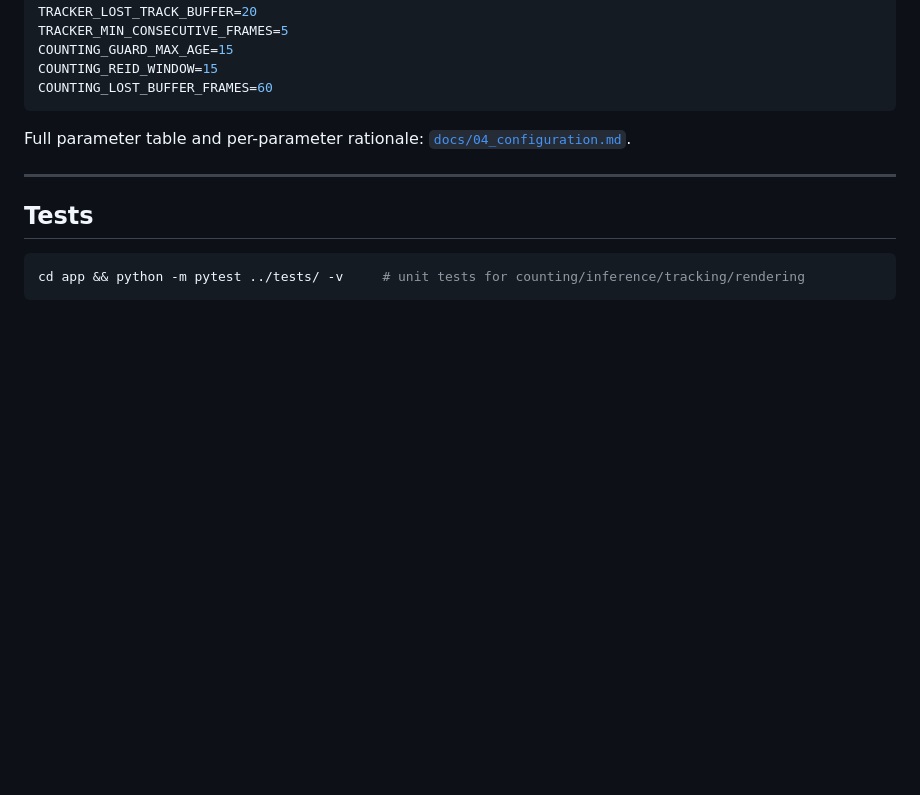
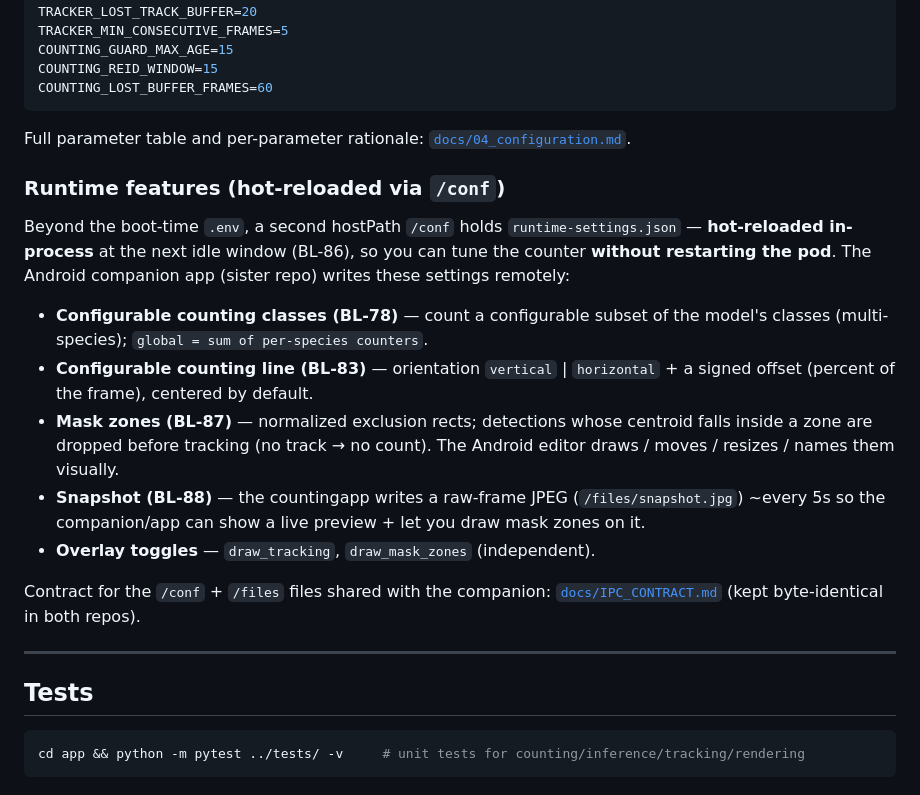
Before and after one commit to wloonis/animal-counter, a Markdown page: README.md, the part around the change. Rendered like a GitHub page; blank space fills up the shorter version.

Commit message:
docs(readme): runtime features section (BL-78/83/86/87/88) (#117)
* docs(ipc): mask_zones optional 'name' field (sync with companion PR #23)

Additive app-local label for mask rects (Android UI). Companion stores/returns it; countingapp ignores it (reads only x/y/w/h). Byte-identical to companion repo IPC_CONTRACT.md (sha256 36bb1512...).

* docs(readme): runtime features section (BL-78/83/86/87/88)

Surfaces the /conf runtime-settings hot-reload + the recent features (configurable counting classes BL-78, configurable counting line BL-83, mask zones BL-87, snapshot BL-88, overlay toggles) in the README, pointing to 04_configuration.md + IPC_CONTRACT.md. These were documented in docs/ but not surfaced in the README overview.

```diff
--- a/README.md
+++ b/README.md
@@ -281,6 +281,29 @@ COUNTING_LOST_BUFFER_FRAMES=60
 Full parameter table and per-parameter rationale:
 [`docs/04_configuration.md`](docs/04_configuration.md).
 
+### Runtime features (hot-reloaded via `/conf`)
+
+Beyond the boot-time `.env`, a second hostPath `/conf` holds
+`runtime-settings.json` — **hot-reloaded in-process** at the next idle window
+(BL-86), so you can tune the counter **without restarting the pod**. The
+Android companion app (sister repo) writes these settings remotely:
+
+- **Configurable counting classes (BL-78)** — count a configurable subset of
+  the model's classes (multi-species); `global = sum of per-species counters`.
+- **Configurable counting line (BL-83)** — orientation `vertical` |
+  `horizontal` + a signed offset (percent of the frame), centered by default.
+- **Mask zones (BL-87)** — normalized exclusion rects; detections whose
+  centroid falls inside a zone are dropped before tracking (no track → no
+  count). The Android editor draws / moves / resizes / names them visually.
+- **Snapshot (BL-88)** — the countingapp writes a raw-frame JPEG
+  (`/files/snapshot.jpg`) ~every 5s so the companion/app can show a live
+  preview + let you draw mask zones on it.
+- **Overlay toggles** — `draw_tracking`, `draw_mask_zones` (independent).
+
+Contract for the `/conf` + `/files` files shared with the companion:
+[`docs/IPC_CONTRACT.md`](docs/IPC_CONTRACT.md) (kept byte-identical in both
+repos).
+
 ---
 
 ## Tests
```
